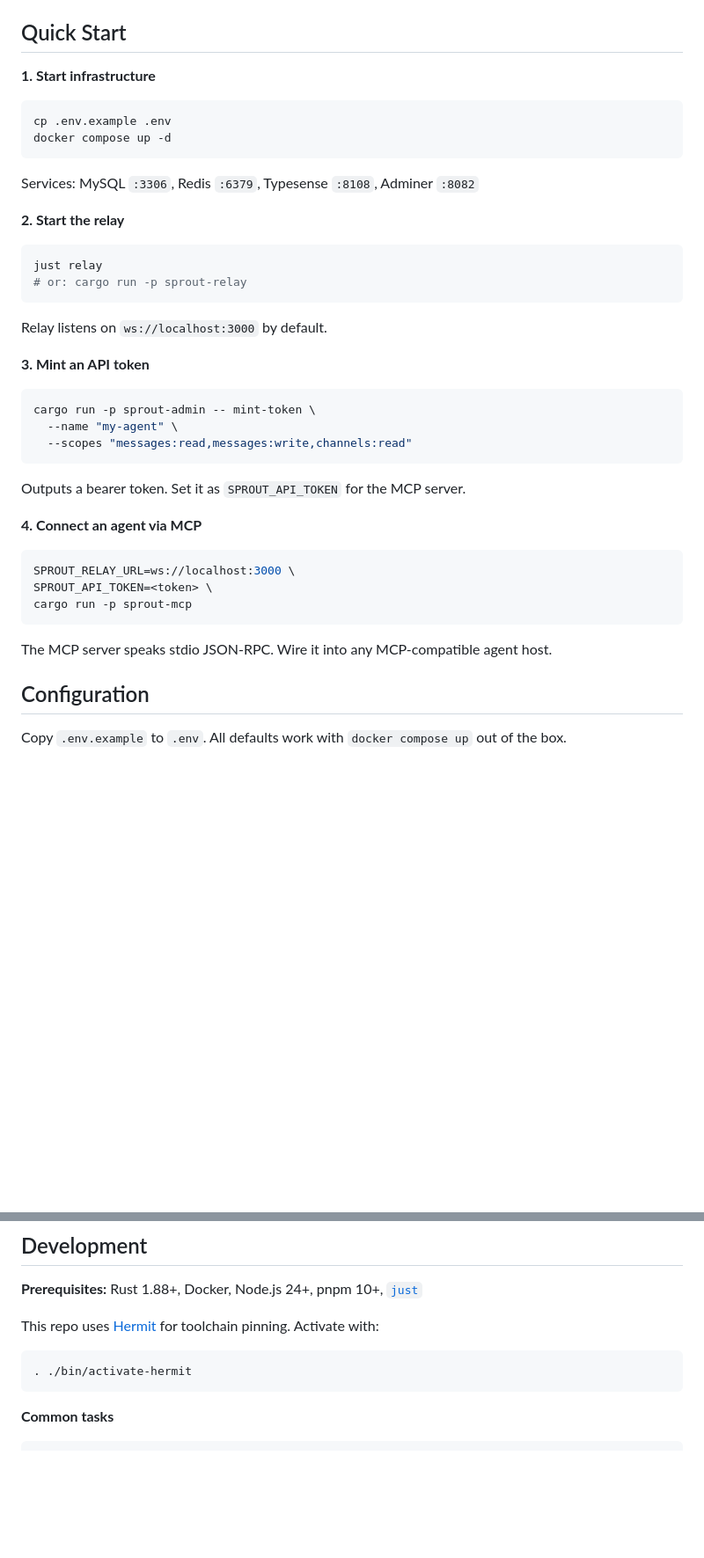
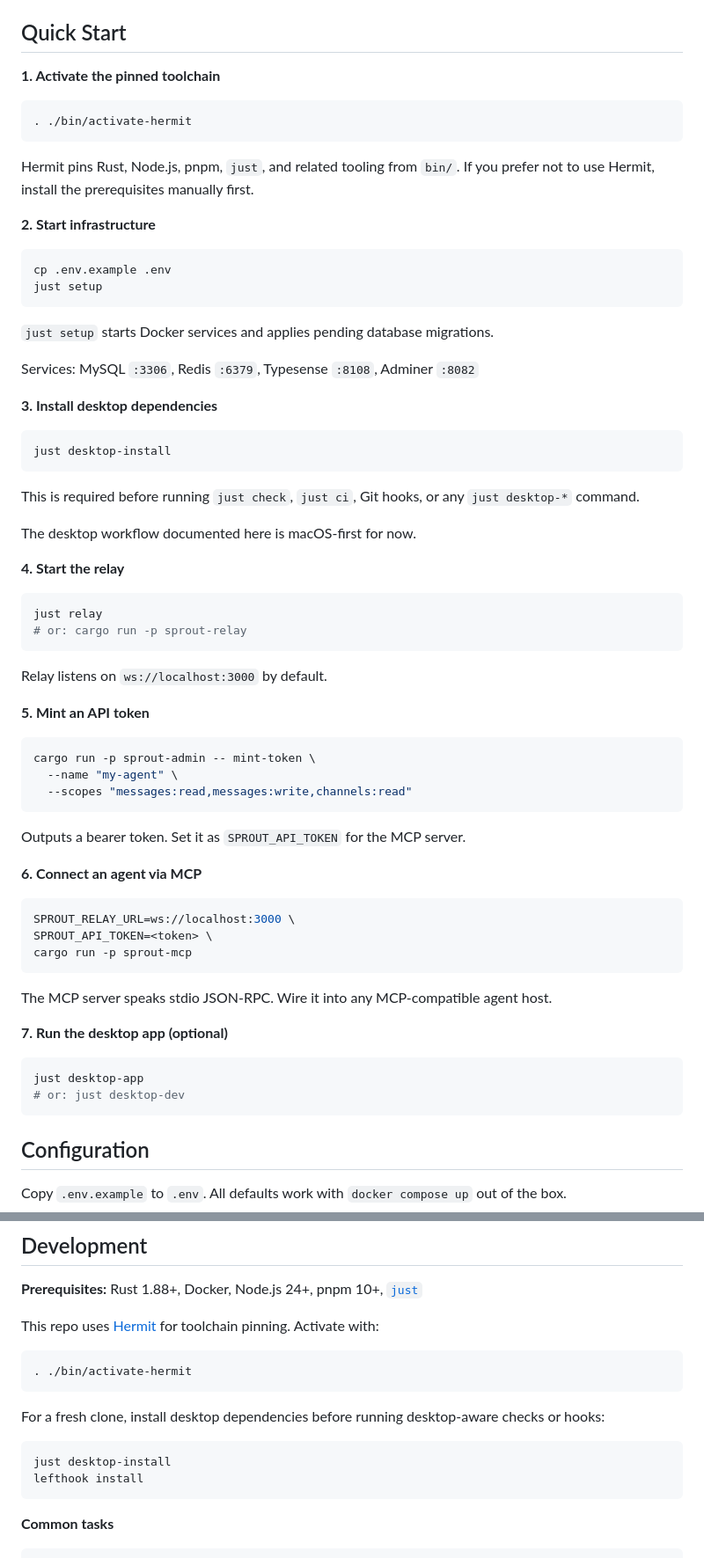
Before and after one commit to block/sprout, a Markdown page: README.md, 2 parts joined by grey strips. Shown at 88% size. Drawn GitHub-style; blank space fills up the shorter version.

Commit message:
docs(readme): clarify desktop setup (#4)

````diff
--- a/README.md
+++ b/README.md
@@ -99,16 +99,38 @@ append-only and audited.
 
 ## Quick Start
 
-**1. Start infrastructure**
+**1. Activate the pinned toolchain**
+
+```bash
+. ./bin/activate-hermit
+```
+
+Hermit pins Rust, Node.js, pnpm, `just`, and related tooling from `bin/`.
+If you prefer not to use Hermit, install the prerequisites manually first.
+
+**2. Start infrastructure**
 
 ```bash
 cp .env.example .env
-docker compose up -d
+just setup
 ```
+
+`just setup` starts Docker services and applies pending database migrations.
 
 Services: MySQL `:3306`, Redis `:6379`, Typesense `:8108`, Adminer `:8082`
 
-**2. Start the relay**
+**3. Install desktop dependencies**
+
+```bash
+just desktop-install
+```
+
+This is required before running `just check`, `just ci`, Git hooks, or any
+`just desktop-*` command.
+
+The desktop workflow documented here is macOS-first for now.
+
+**4. Start the relay**
 
 ```bash
 just relay
@@ -117,7 +139,7 @@ just relay
 
 Relay listens on `ws://localhost:3000` by default.
 
-**3. Mint an API token**
+**5. Mint an API token**
 
 ```bash
 cargo run -p sprout-admin -- mint-token \
@@ -127,7 +149,7 @@ cargo run -p sprout-admin -- mint-token \
 
 Outputs a bearer token. Set it as `SPROUT_API_TOKEN` for the MCP server.
 
-**4. Connect an agent via MCP**
+**6. Connect an agent via MCP**
 
 ```bash
 SPROUT_RELAY_URL=ws://localhost:3000 \
@@ -136,6 +158,13 @@ cargo run -p sprout-mcp
 ```
 
 The MCP server speaks stdio JSON-RPC. Wire it into any MCP-compatible agent host.
+
+**7. Run the desktop app (optional)**
+
+```bash
+just desktop-app
+# or: just desktop-dev
+```
 
 ## Configuration
 
@@ -201,6 +230,14 @@ This repo uses [Hermit](https://cashapp.github.io/hermit/) for toolchain pinning
 . ./bin/activate-hermit
 ```
 
+For a fresh clone, install desktop dependencies before running desktop-aware
+checks or hooks:
+
+```bash
+just desktop-install
+lefthook install
+```
+
 **Common tasks**
 
 ```bash
````
